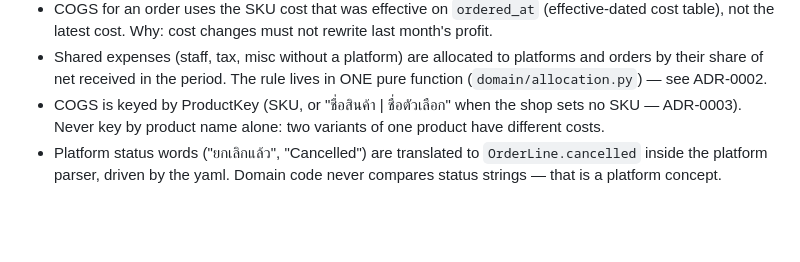
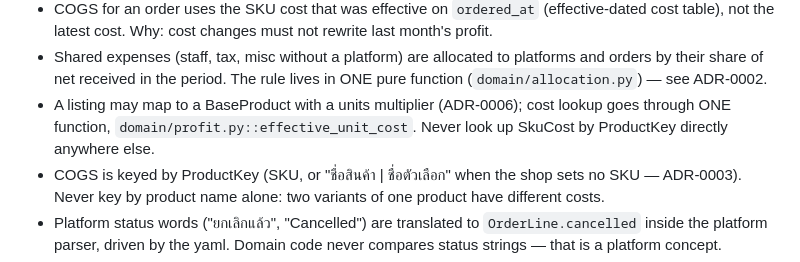
Before and after one commit to nattyait/pananchita-profit, a Markdown page: CLAUDE.md, the part around the change. Rendered like a GitHub page; blank space fills up the shorter version.

Commit message:
ADR-0006 base products: CLAUDE.md

```diff
--- a/CLAUDE.md
+++ b/CLAUDE.md
@@ -47,6 +47,8 @@ Domain glossary: @CONTEXT.md · ADRs: docs/adr/
   latest cost. Why: cost changes must not rewrite last month's profit.
 - Shared expenses (staff, tax, misc without a platform) are allocated to platforms and orders by their share
   of net received in the period. The rule lives in ONE pure function (`domain/allocation.py`) — see ADR-0002.
+- A listing may map to a BaseProduct with a units multiplier (ADR-0006); cost lookup goes through ONE function,
+  `domain/profit.py::effective_unit_cost`. Never look up SkuCost by ProductKey directly anywhere else.
 - COGS is keyed by ProductKey (SKU, or "ชื่อสินค้า | ชื่อตัวเลือก" when the shop sets no SKU — ADR-0003). Never key by
   product name alone: two variants of one product have different costs.
 - Platform status words ("ยกเลิกแล้ว", "Cancelled") are translated to `OrderLine.cancelled` inside the platform parser,
```
